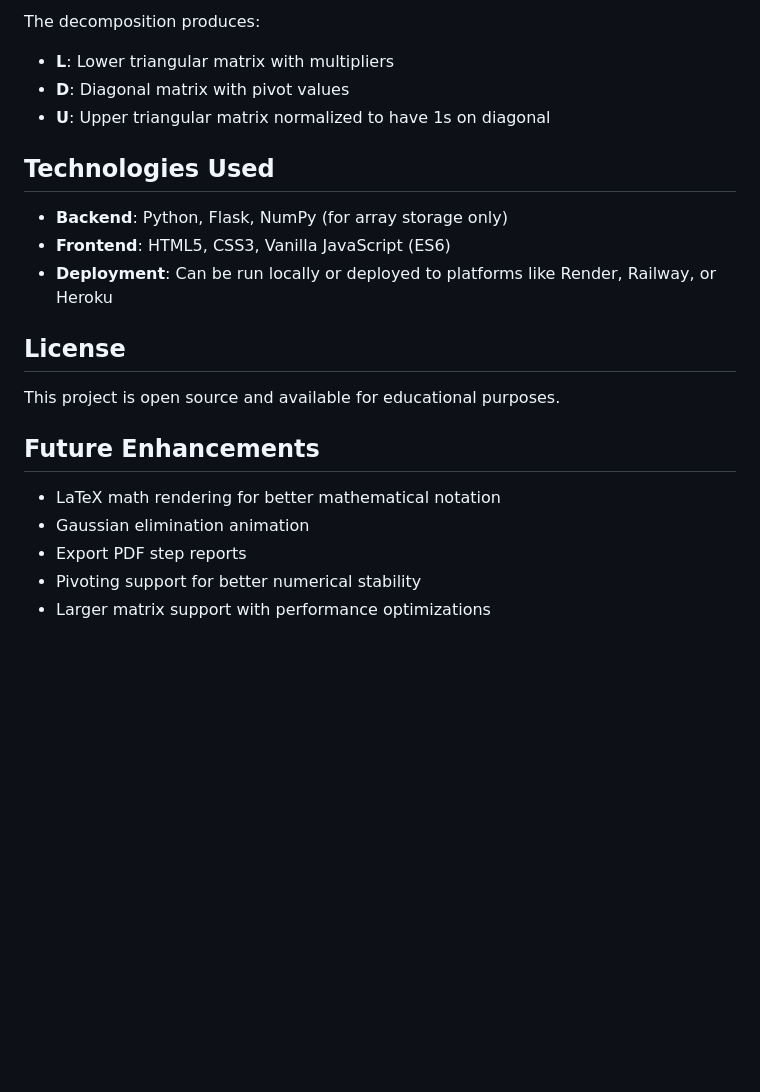
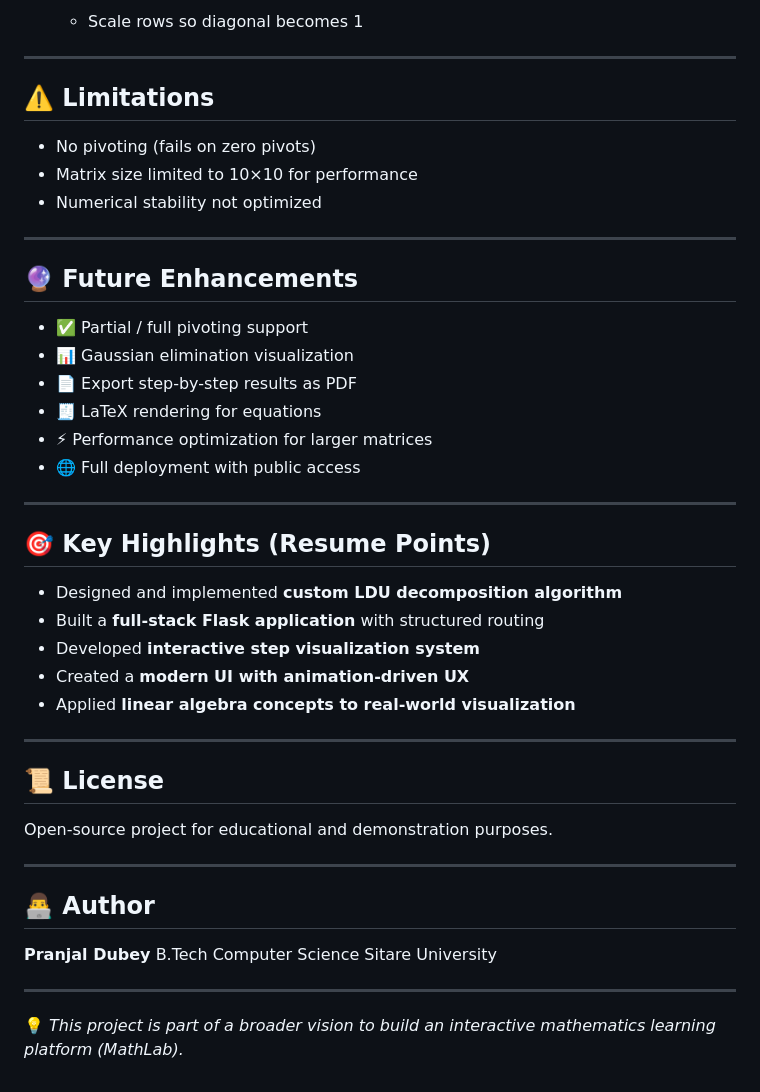
Before and after one commit to Iampranjaldubey/LDU-Factorization-Calculator, a Markdown page: README.md, the part around one of its changes. Rendered like a GitHub page; blank space fills up the shorter version.

```diff
--- a/README.md
+++ b/README.md
@@ -99,23 +175,49 @@ A = [[4, 3, 2],
 
-The decomposition produces:
-- **L**: Lower triangular matrix with multipliers
-- **D**: Diagonal matrix with pivot values
-- **U**: Upper triangular matrix normalized to have 1s on diagonal
+   * Scale rows so diagonal becomes 1
 
-## Technologies Used
+---
 
-- **Backend**: Python, Flask, NumPy (for array storage only)
-- **Frontend**: HTML5, CSS3, Vanilla JavaScript (ES6)
-- **Deployment**: Can be run locally or deployed to platforms like Render, Railway, or Heroku
+## ⚠️ Limitations
 
-## License
+* No pivoting (fails on zero pivots)
+* Matrix size limited to 10×10 for performance
+* Numerical stability not optimized
 
-This project is open source and available for educational purposes.
+---
 
-## Future Enhancements
+## 🔮 Future Enhancements
 
-- LaTeX math rendering for better mathematical notation
-- Gaussian elimination animation
-- Export PDF step reports
-- Pivoting support for better numerical stability
-- Larger matrix support with performance optimizations
+* ✅ Partial / full pivoting support
+* 📊 Gaussian elimination visualization
+* 📄 Export step-by-step results as PDF
+* 🧾 LaTeX rendering for equations
+* ⚡ Performance optimization for larger matrices
+* 🌐 Full deployment with public access
+
+---
+
+## 🎯 Key Highlights (Resume Points)
+
+* Designed and implemented **custom LDU decomposition algorithm**
+* Built a **full-stack Flask application** with structured routing
+* Developed **interactive step visualization system**
+* Created a **modern UI with animation-driven UX**
+* Applied **linear algebra concepts to real-world visualization**
+
+---
+
+## 📜 License
+
+Open-source project for educational and demonstration purposes.
+
+---
+
+## 👨‍💻 Author
+
+**Pranjal Dubey**
+B.Tech Computer Science
+Sitare University
+
+---
+
+💡 *This project is part of a broader vision to build an interactive mathematics learning platform (MathLab).*
```
Also changed, not shown: other parts of README.md (+140 -64 lines).
